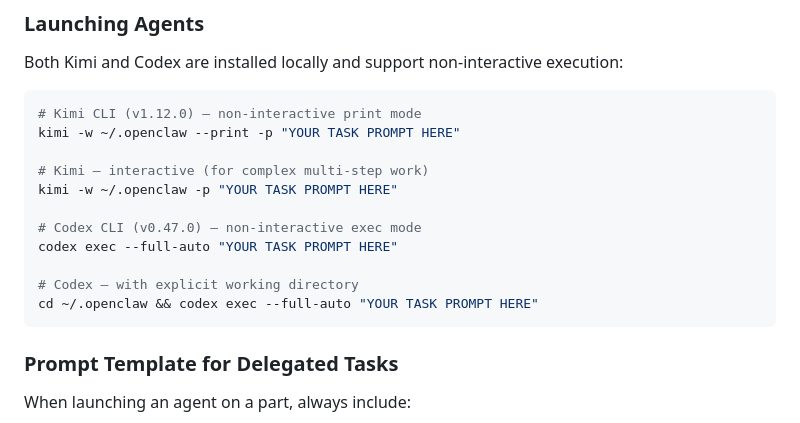
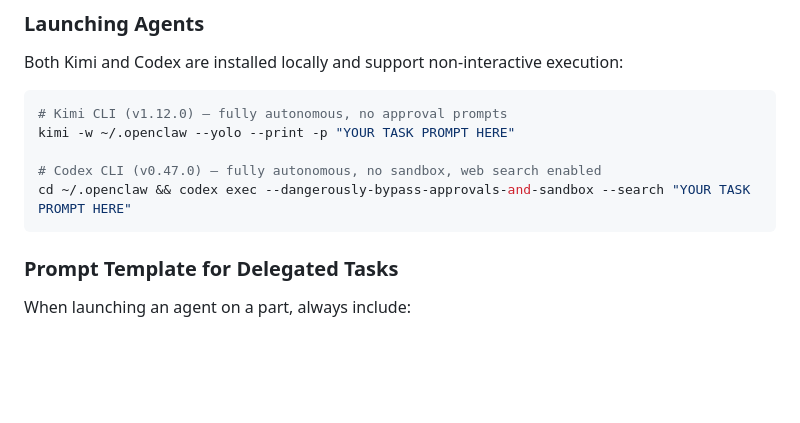
Before and after one commit to Senpai-Sama7/openclaw, a Markdown page: KIRO.md, the part around the change. Rendered like a GitHub page; blank space fills up the shorter version.

Commit message:
[Kiro] Fix agent launch commands: --yolo for Kimi, --dangerously-bypass + --search for Codex

````diff
--- a/KIRO.md
+++ b/KIRO.md
@@ -21,17 +21,11 @@ Kiro is NOT just another build agent — Kiro is the **lead orchestrator**. The
 Both Kimi and Codex are installed locally and support non-interactive execution:
 
 ```bash
-# Kimi CLI (v1.12.0) — non-interactive print mode
-kimi -w ~/.openclaw --print -p "YOUR TASK PROMPT HERE"
+# Kimi CLI (v1.12.0) — fully autonomous, no approval prompts
+kimi -w ~/.openclaw --yolo --print -p "YOUR TASK PROMPT HERE"
 
-# Kimi — interactive (for complex multi-step work)
-kimi -w ~/.openclaw -p "YOUR TASK PROMPT HERE"
-
-# Codex CLI (v0.47.0) — non-interactive exec mode
-codex exec --full-auto "YOUR TASK PROMPT HERE"
-
-# Codex — with explicit working directory
-cd ~/.openclaw && codex exec --full-auto "YOUR TASK PROMPT HERE"
+# Codex CLI (v0.47.0) — fully autonomous, no sandbox, web search enabled
+cd ~/.openclaw && codex exec --dangerously-bypass-approvals-and-sandbox --search "YOUR TASK PROMPT HERE"
 ```
 
 ### Prompt Template for Delegated Tasks
````
Also changed, not shown: AGENTS.md (+4 -4 lines).
